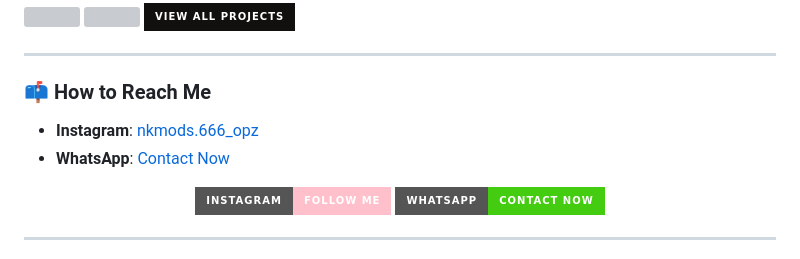
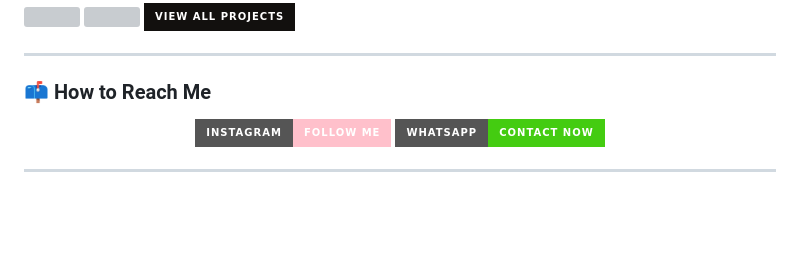
Before and after one commit to y-nabeelxd/y-nabeelxd, a Markdown page: README.md, the part around the change. Drawn GitHub-style; badges without logos; blank space fills up the shorter version; grey boxes are pictures that could not be loaded.

```diff
--- a/README.md
+++ b/README.md
@@ -84,9 +84,6 @@ Here are some ideas to get you started:
 
 ### 📫 How to Reach Me
 
-- **Instagram**: [nkmods.666_opz](https://www.instagram.com/nkmods.666_opz)
-- **WhatsApp**: [Contact Now](https://wa.me/917591970432)
-
 <p align="center">
   <a href="https://www.instagram.com/nkmods.666_opz">
     <img src="https://img.shields.io/badge/Instagram-Follow%20Me-pink?style=for-the-badge&logo=instagram" alt="Instagram">
```
